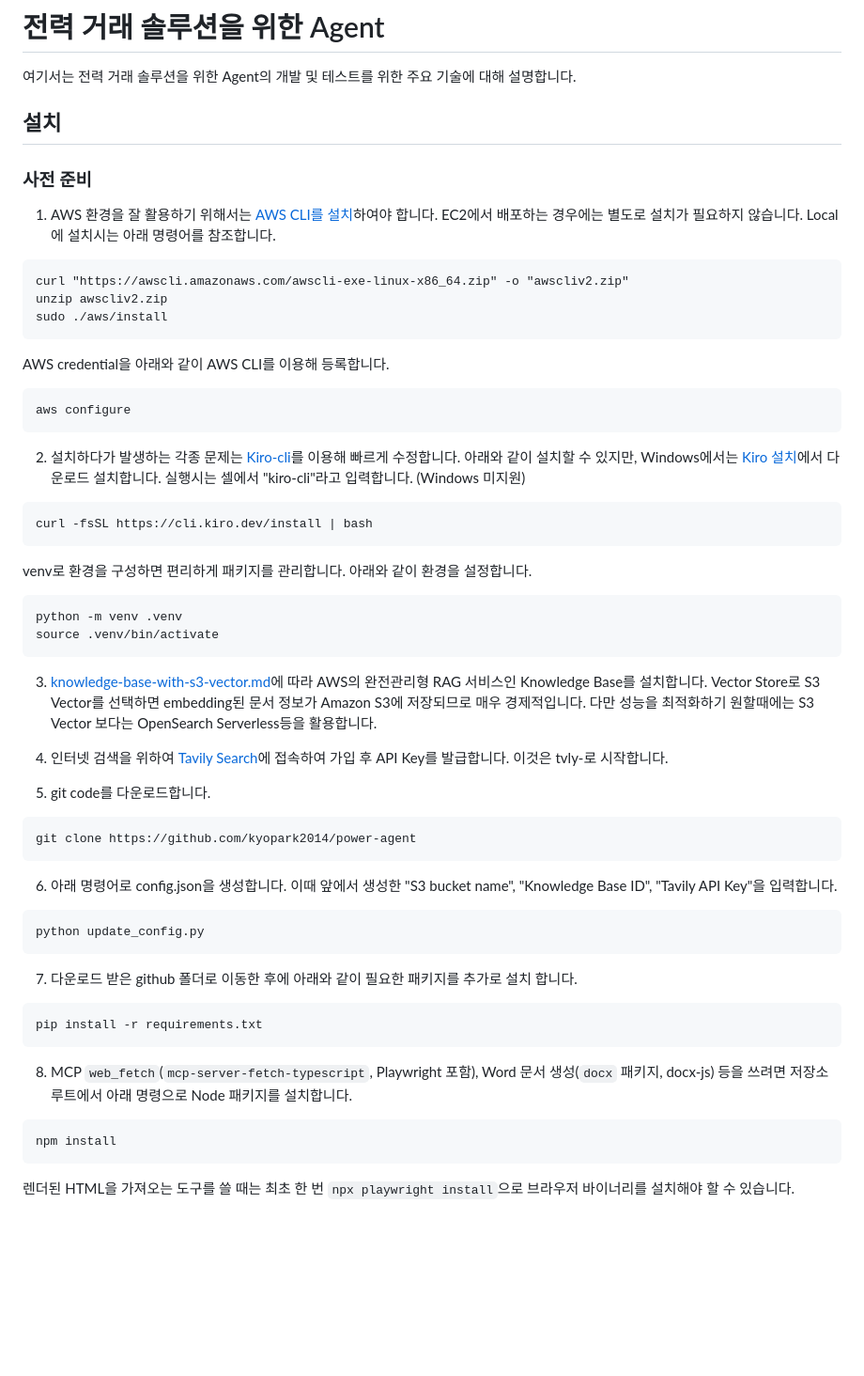
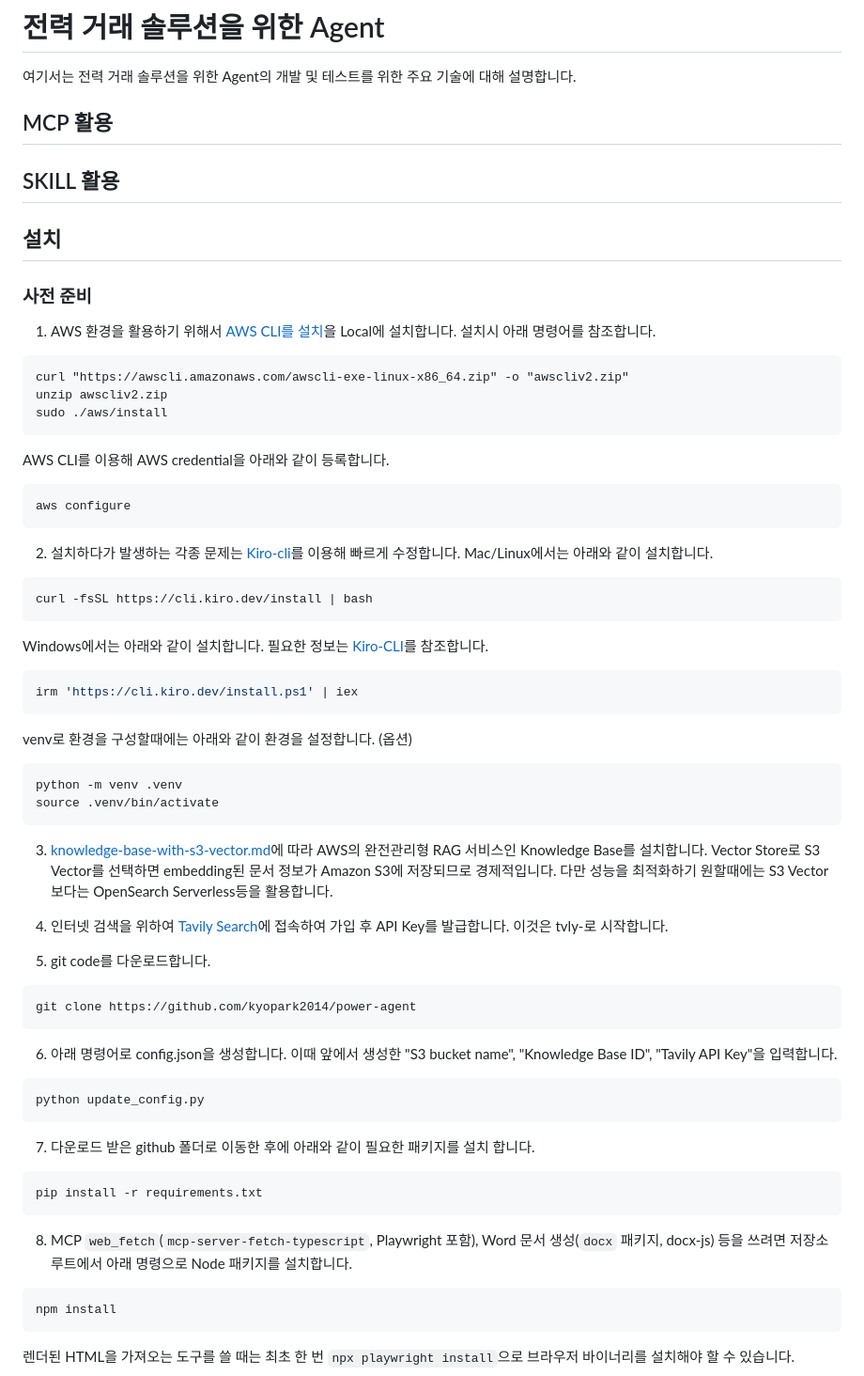
Before and after one commit to kyopark2014/power-agent, a Markdown page: README.md, the part around the change. Shown at 94% size. GitHub-like rendering; blank space fills up the shorter version.

````diff
--- a/README.md
+++ b/README.md
@@ -1,12 +1,19 @@
 # 전력 거래 솔루션을 위한 Agent
 
 여기서는 전력 거래 솔루션을 위한 Agent의 개발 및 테스트를 위한 주요 기술에 대해 설명합니다.
+
+## MCP 활용
+
+
+
+## SKILL 활용
+
 
 ## 설치
 
 ### 사전 준비
 
-1. AWS 환경을 잘 활용하기 위해서는 [AWS CLI를 설치](https://docs.aws.amazon.com/ko_kr/cli/v1/userguide/cli-chap-install.html)하여야 합니다. EC2에서 배포하는 경우에는 별도로 설치가 필요하지 않습니다. Local에 설치시는 아래 명령어를 참조합니다.
+1. AWS 환경을 활용하기 위해서 [AWS CLI를 설치](https://docs.aws.amazon.com/ko_kr/cli/v1/userguide/cli-chap-install.html)을 Local에 설치합니다. 설치시 아래 명령어를 참조합니다.
 
 ```text
 curl "https://awscli.amazonaws.com/awscli-exe-linux-x86_64.zip" -o "awscliv2.zip"
@@ -14,51 +21,56 @@ unzip awscliv2.zip
 sudo ./aws/install
 ```
 
-AWS credential을 아래와 같이 AWS CLI를 이용해 등록합니다.
+AWS CLI를 이용해 AWS credential을 아래와 같이 등록합니다.
 
 ```text
 aws configure
 ```
 
-2. 설치하다가 발생하는 각종 문제는 [Kiro-cli](https://aws.amazon.com/ko/blogs/korea/kiro-general-availability/)를 이용해 빠르게 수정합니다. 아래와 같이 설치할 수 있지만, Windows에서는 [Kiro 설치](https://kiro.dev/downloads/)에서 다운로드 설치합니다. 실행시는 셀에서 "kiro-cli"라고 입력합니다. (Windows 미지원)
+2. 설치하다가 발생하는 각종 문제는 [Kiro-cli](https://aws.amazon.com/ko/blogs/korea/kiro-general-availability/)를 이용해 빠르게 수정합니다. Mac/Linux에서는 아래와 같이 설치합니다.
 
-```python
+```bash
 curl -fsSL https://cli.kiro.dev/install | bash
 ```
 
-venv로 환경을 구성하면 편리하게 패키지를 관리합니다. 아래와 같이 환경을 설정합니다.
+Windows에서는 아래와 같이 설치합니다. 필요한 정보는 [Kiro-CLI](https://kiro.dev/cli/)를 참조합니다.
+
+```bash
+irm 'https://cli.kiro.dev/install.ps1' | iex
+```
+
+venv로 환경을 구성할때에는 아래와 같이 환경을 설정합니다. (옵션)
 
 ```text
 python -m venv .venv
 source .venv/bin/activate
 ```
 
-
-3. [knowledge-base-with-s3-vector.md](./knowledge-base-with-s3-vector.md)에 따라 AWS의 완전관리형 RAG 서비스인 Knowledge Base를 설치합니다. Vector Store로 S3 Vector를 선택하면 embedding된 문서 정보가 Amazon S3에 저장되므로 매우 경제적입니다. 다만 성능을 최적화하기 원할때에는 S3 Vector 보다는 OpenSearch Serverless등을 활용합니다.
+3. [knowledge-base-with-s3-vector.md](./knowledge-base-with-s3-vector.md)에 따라 AWS의 완전관리형 RAG 서비스인 Knowledge Base를 설치합니다. Vector Store로 S3 Vector를 선택하면 embedding된 문서 정보가 Amazon S3에 저장되므로 경제적입니다. 다만 성능을 최적화하기 원할때에는 S3 Vector 보다는 OpenSearch Serverless등을 활용합니다.
 
 4. 인터넷 검색을 위하여 [Tavily Search](https://app.tavily.com/sign-in)에 접속하여 가입 후 API Key를 발급합니다. 이것은 tvly-로 시작합니다.
 
 5. git code를 다운로드합니다.
 
-```text
+```bash
 git clone https://github.com/kyopark2014/power-agent
 ```
 
 6. 아래 명령어로 config.json을 생성합니다. 이때 앞에서 생성한 "S3 bucket name", "Knowledge Base ID", "Tavily API Key"을 입력합니다.
 
-```text
+```bash
 python update_config.py
 ```
 
-7. 다운로드 받은 github 폴더로 이동한 후에 아래와 같이 필요한 패키지를 추가로 설치 합니다.
+7. 다운로드 받은 github 폴더로 이동한 후에 아래와 같이 필요한 패키지를 설치 합니다.
 
-```text
+```bash
 pip install -r requirements.txt
 ```
 
 8. MCP `web_fetch`(`mcp-server-fetch-typescript`, Playwright 포함), Word 문서 생성(`docx` 패키지, docx-js) 등을 쓰려면 저장소 루트에서 아래 명령으로 Node 패키지를 설치합니다.
 
-```text
+```bash
 npm install
 ```
 
````
